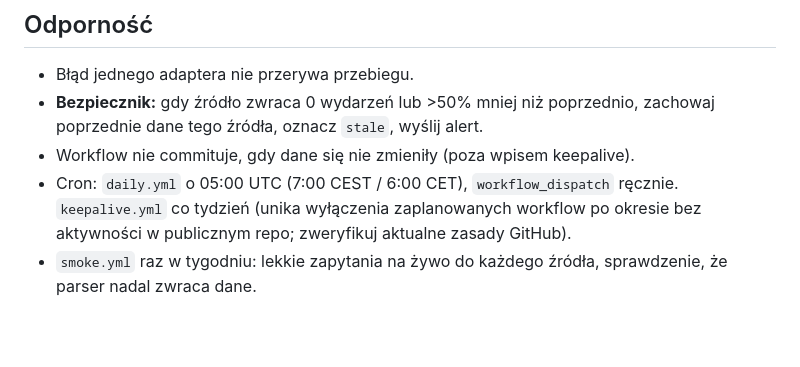
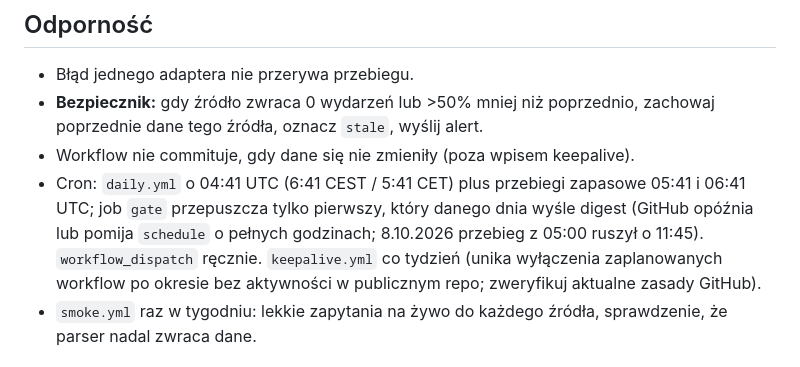
Before and after one commit to Karczman/radomsko-events, a Markdown page: CLAUDE.md, the part around the change. Rendered like a GitHub page; blank space fills up the shorter version.

```diff
--- a/CLAUDE.md
+++ b/CLAUDE.md
@@ -65,7 +65,7 @@ User-Agent: `radomsko-events/1.0 (+URL repozytorium)`. Maks. ok. 1 żądanie/s n
 - Błąd jednego adaptera nie przerywa przebiegu.
 - **Bezpiecznik:** gdy źródło zwraca 0 wydarzeń lub >50% mniej niż poprzednio, zachowaj poprzednie dane tego źródła, oznacz `stale`, wyślij alert.
 - Workflow nie commituje, gdy dane się nie zmieniły (poza wpisem keepalive).
-- Cron: `daily.yml` o 05:00 UTC (7:00 CEST / 6:00 CET), `workflow_dispatch` ręcznie. `keepalive.yml` co tydzień (unika wyłączenia zaplanowanych workflow po okresie bez aktywności w publicznym repo; zweryfikuj aktualne zasady GitHub).
+- Cron: `daily.yml` o 04:41 UTC (6:41 CEST / 5:41 CET) plus przebiegi zapasowe 05:41 i 06:41 UTC; job `gate` przepuszcza tylko pierwszy, który danego dnia wyśle digest (GitHub opóźnia lub pomija `schedule` o pełnych godzinach; 8.10.2026 przebieg z 05:00 ruszył o 11:45). `workflow_dispatch` ręcznie. `keepalive.yml` co tydzień (unika wyłączenia zaplanowanych workflow po okresie bez aktywności w publicznym repo; zweryfikuj aktualne zasady GitHub).
 - `smoke.yml` raz w tygodniu: lekkie zapytania na żywo do każdego źródła, sprawdzenie, że parser nadal zwraca dane.
 
 ## Testy i jakość
```
Also changed, not shown: README.md (+4 -1 lines).
